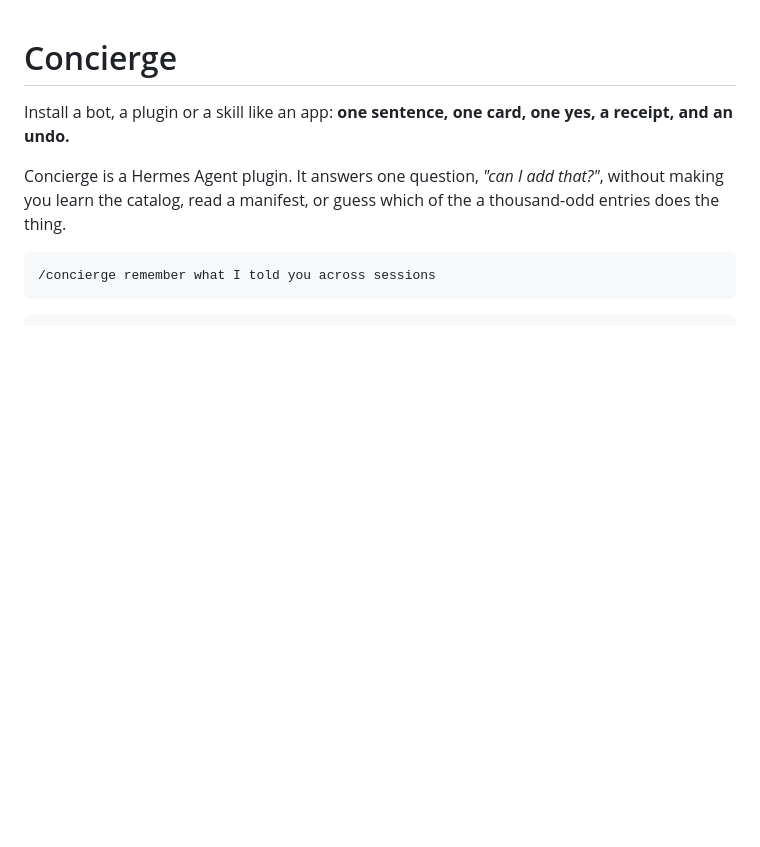
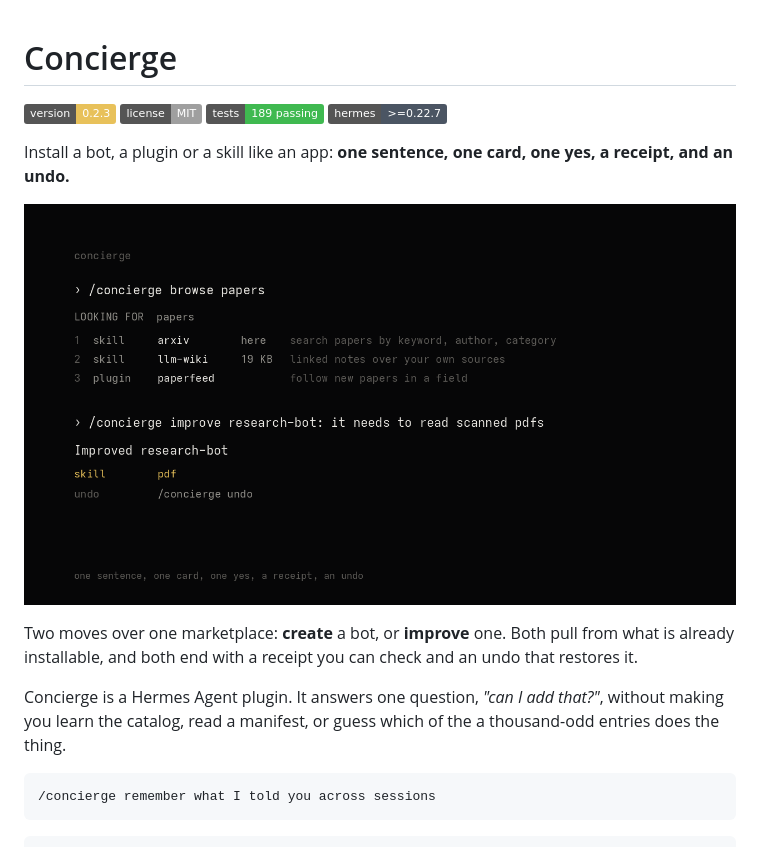
Before and after one commit to dresraz/hermes-concierge, a Markdown page: README.md, the part around the change. GitHub-like rendering; pictures changed too: docs/demo.png (added); badges without logos; blank space fills up the shorter version.

Commit message:
readme: badges, a hero still, and the two moves at the top
Version, licence, tests and the Hermes floor as badges; a clean 1280x720 still
of the shelf and an improve (the real text shapes, rendered at the demo's
palette rather than a mid-session terminal capture); and two lines saying what
the product is before the long version.

```diff
--- a/README.md
+++ b/README.md
@@ -1,6 +1,16 @@
 # Concierge
 
+[![version](https://img.shields.io/badge/version-0.2.3-E8C15A)](plugin.yaml)
+[![license](https://img.shields.io/badge/license-MIT-lightgrey)](LICENSE)
+[![tests](https://img.shields.io/badge/tests-189%20passing-3fb950)](tests)
+[![hermes](https://img.shields.io/badge/hermes-%3E%3D0.22.7-4B5563)](plugin.yaml)
+
 Install a bot, a plugin or a skill like an app: **one sentence, one card, one yes, a receipt, and an undo.**
+
+![The shelf, then an improve, in the terminal](docs/demo.png)
+
+Two moves over one marketplace: **create** a bot, or **improve** one. Both pull from what is
+already installable, and both end with a receipt you can check and an undo that restores it.
 
 Concierge is a Hermes Agent plugin. It answers one question, *"can I add that?"*, without making
 you learn the catalog, read a manifest, or guess which of the a thousand-odd entries does the thing.
```
